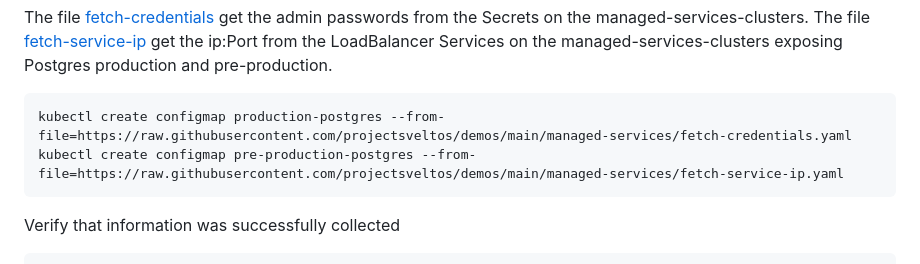
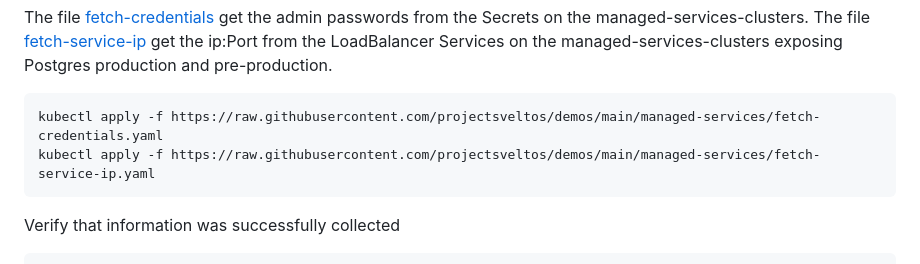
Before and after one commit to projectsveltos/demos, a Markdown page: managed-services/README.md, the part around the change. GitHub-like rendering.

````diff
--- a/managed-services/README.md
+++ b/managed-services/README.md
@@ -67,8 +67,8 @@ The file [fetch-credentials](fetch-credentials.yaml) get the admin passwords fro
 The file [fetch-service-ip](fetch-service-ip.yaml) get the ip:Port from the LoadBalancer Services on the managed-services-clusters exposing Postgres production and pre-production.
 
 ```
-kubectl create configmap production-postgres --from-file=https://raw.githubusercontent.com/projectsveltos/demos/main/managed-services/fetch-credentials.yaml
-kubectl create configmap pre-production-postgres --from-file=https://raw.githubusercontent.com/projectsveltos/demos/main/managed-services/fetch-service-ip.yaml
+kubectl apply -f https://raw.githubusercontent.com/projectsveltos/demos/main/managed-services/fetch-credentials.yaml
+kubectl apply -f https://raw.githubusercontent.com/projectsveltos/demos/main/managed-services/fetch-service-ip.yaml
 ```
 
 Verify that information was successfully collected
````
